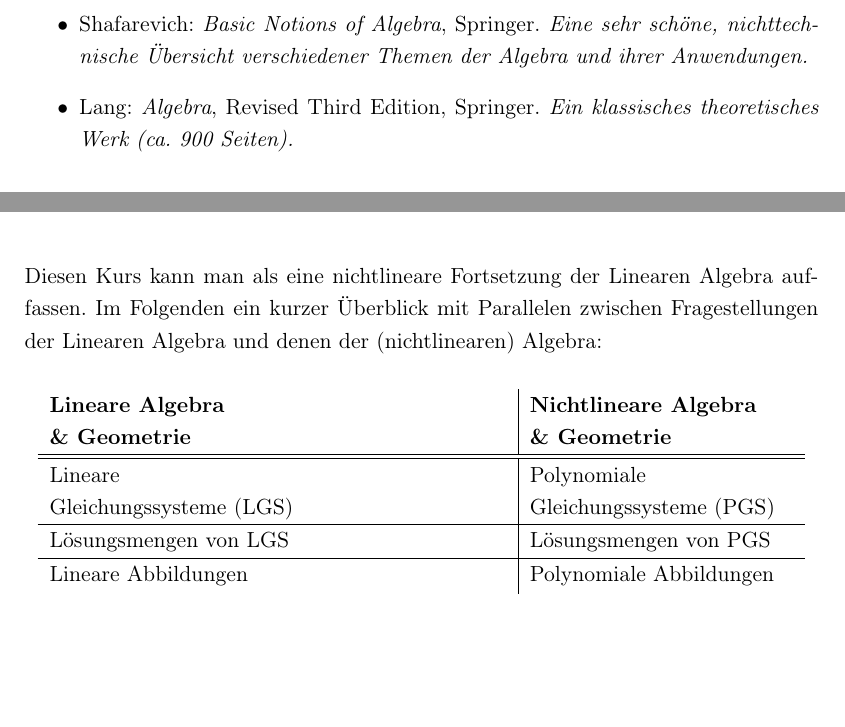
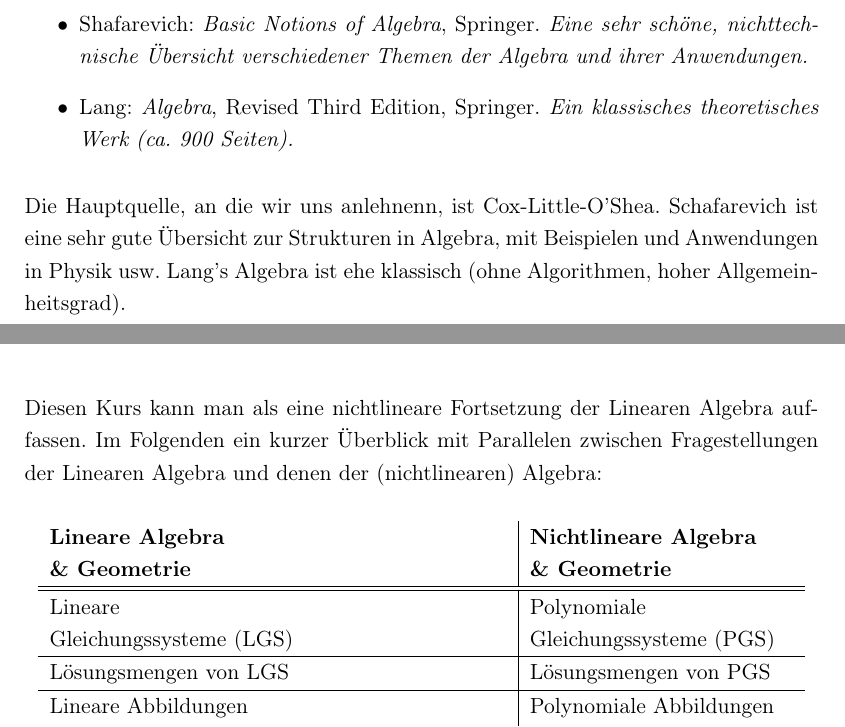
Before and after one commit to gaverkov/algebra, a LaTeX document (skript/algebra.tex): two parts of pages 4 and 5 of 107, joined at a grey line, cut so that both start at the same text, the shorter picture padded with empty space. Compiled offline with pdfLaTeX.

Commit message:
skript update

```diff
--- a/skript/algebra.tex
+++ b/skript/algebra.tex
@@ -59,11 +59,15 @@
 
 \section*{Literaturquellen}
 
+
 \begin{itemize}
 	\item Cox, Little, O'Shea: \emph{Ideals, Varieties and Algorithms. An Introduction to Computational Algebraic Geometry and Commutative Algebra}, 4th Edition, Springer. \emph{Dies ist die Hauptquelle: eine äußerst zugängliche Einführung in Algebra und Algebraische Geometrie aus moderner algorithmischer und angewandter Sicht. Die ersten vier Kapitel (insgesamt ca. 210 Seiten) bilden die Grundlage für diesen Kurs.}
 	\item Shafarevich: \emph{Basic Notions of Algebra}, Springer. \emph{Eine sehr schöne, nichttechnische Übersicht verschiedener Themen der Algebra und ihrer Anwendungen.}
 	\item Lang: \emph{Algebra}, Revised Third Edition, Springer.  \emph{Ein klassisches theoretisches Werk (ca. 900 Seiten).}
 \end{itemize}
+
+Die Hauptquelle, an die wir uns anlehnenn, ist Cox-Little-O'Shea. Schafarevich ist eine sehr gute Übersicht zur Strukturen in Algebra, mit Beispielen und Anwendungen in Physik usw. Lang's Algebra ist ehe klassisch (ohne Algorithmen, hoher Allgemeinheitsgrad).
+
 
 \clearpage
 
```
